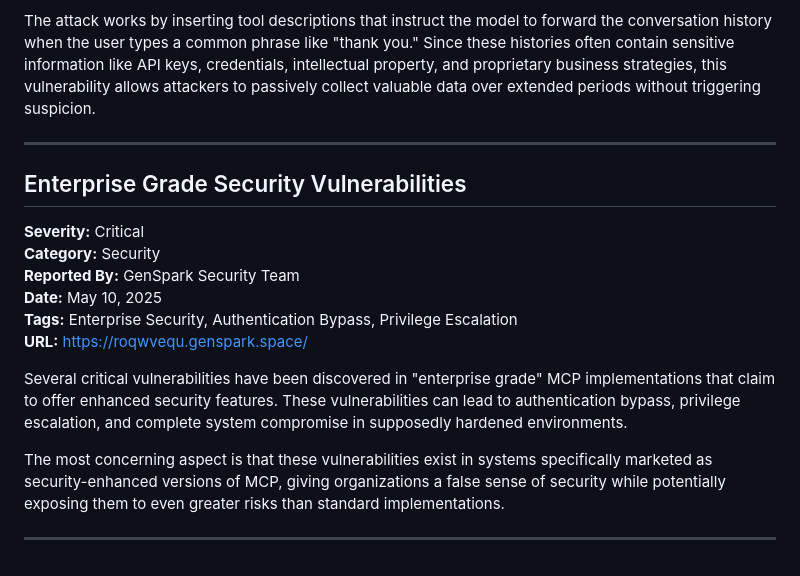
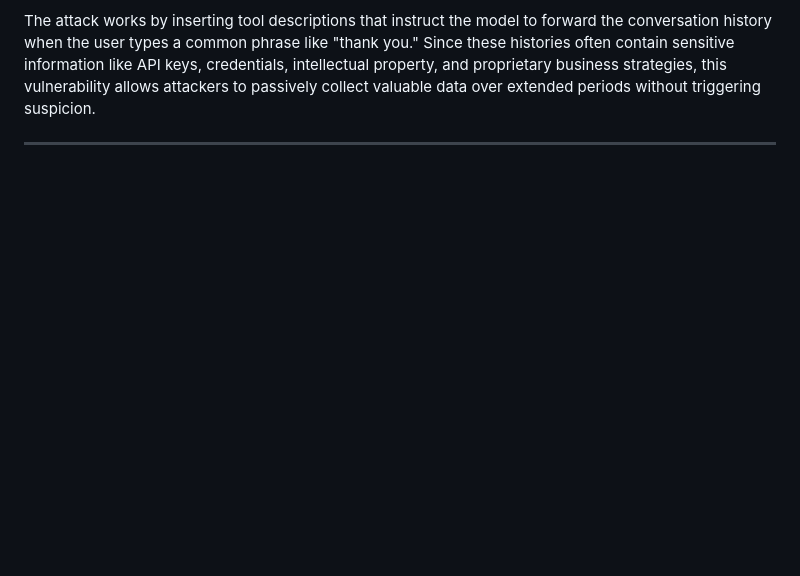
Before and after one commit to vineethsai/vulnerablemcp, a Markdown page: vulnerabilities.md, the part around the change. Rendered like a GitHub page; blank space fills up the shorter version.

Commit message:
cleaned all of the vulns

```diff
--- a/vulnerabilities.md
+++ b/vulnerabilities.md
@@ -178,18 +178,3 @@ Malicious MCP servers can exploit the Model Context Protocol to covertly exfiltr
 The attack works by inserting tool descriptions that instruct the model to forward the conversation history when the user types a common phrase like "thank you." Since these histories often contain sensitive information like API keys, credentials, intellectual property, and proprietary business strategies, this vulnerability allows attackers to passively collect valuable data over extended periods without triggering suspicion.
 
 ---
-
-## Enterprise Grade Security Vulnerabilities
-
-**Severity:** Critical
-**Category:** Security
-**Reported By:** GenSpark Security Team
-**Date:** May 10, 2025
-**Tags:** Enterprise Security, Authentication Bypass, Privilege Escalation
-**URL:** https://roqwvequ.genspark.space/
-
-Several critical vulnerabilities have been discovered in "enterprise grade" MCP implementations that claim to offer enhanced security features. These vulnerabilities can lead to authentication bypass, privilege escalation, and complete system compromise in supposedly hardened environments.
-
-The most concerning aspect is that these vulnerabilities exist in systems specifically marketed as security-enhanced versions of MCP, giving organizations a false sense of security while potentially exposing them to even greater risks than standard implementations.
-
----
```
